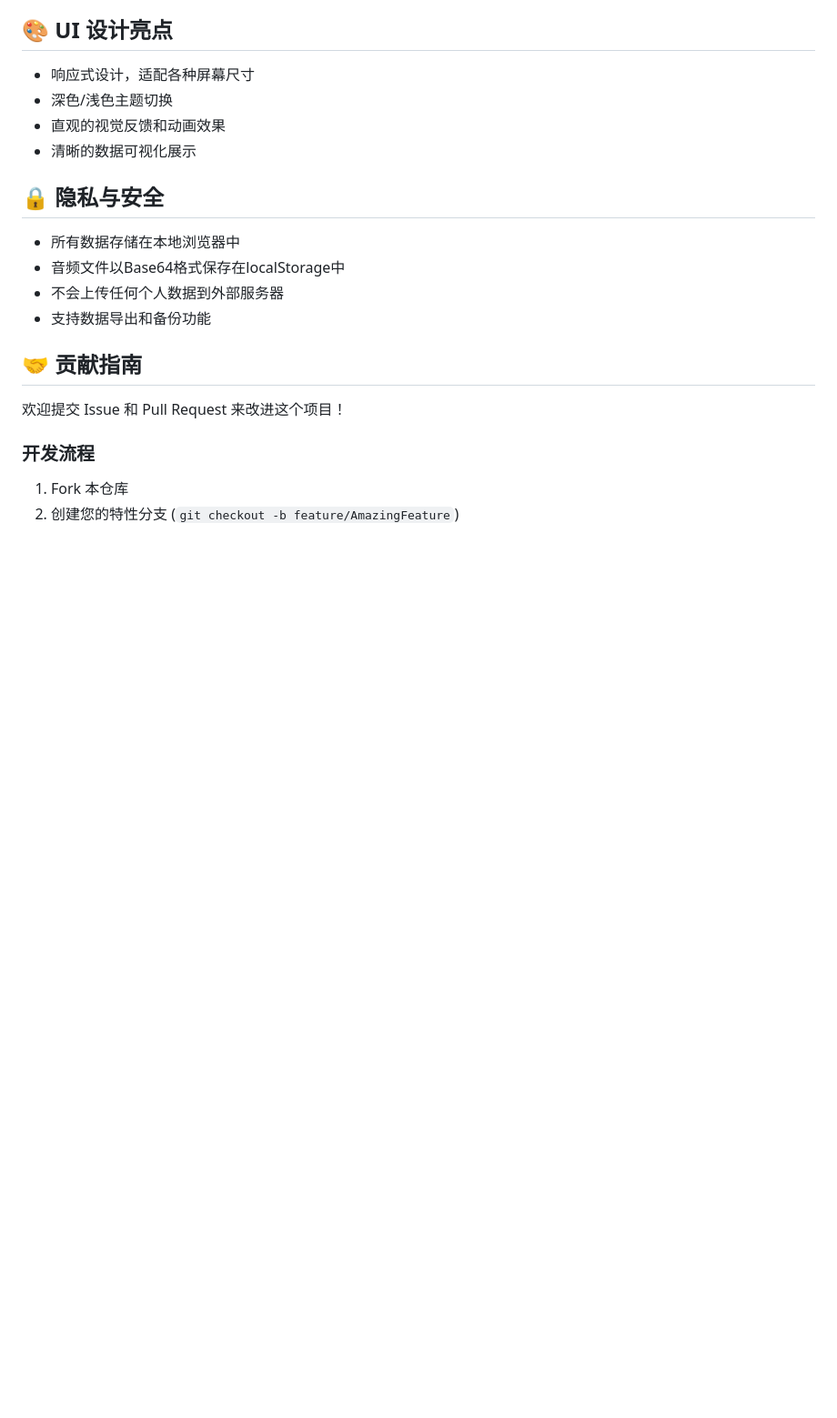
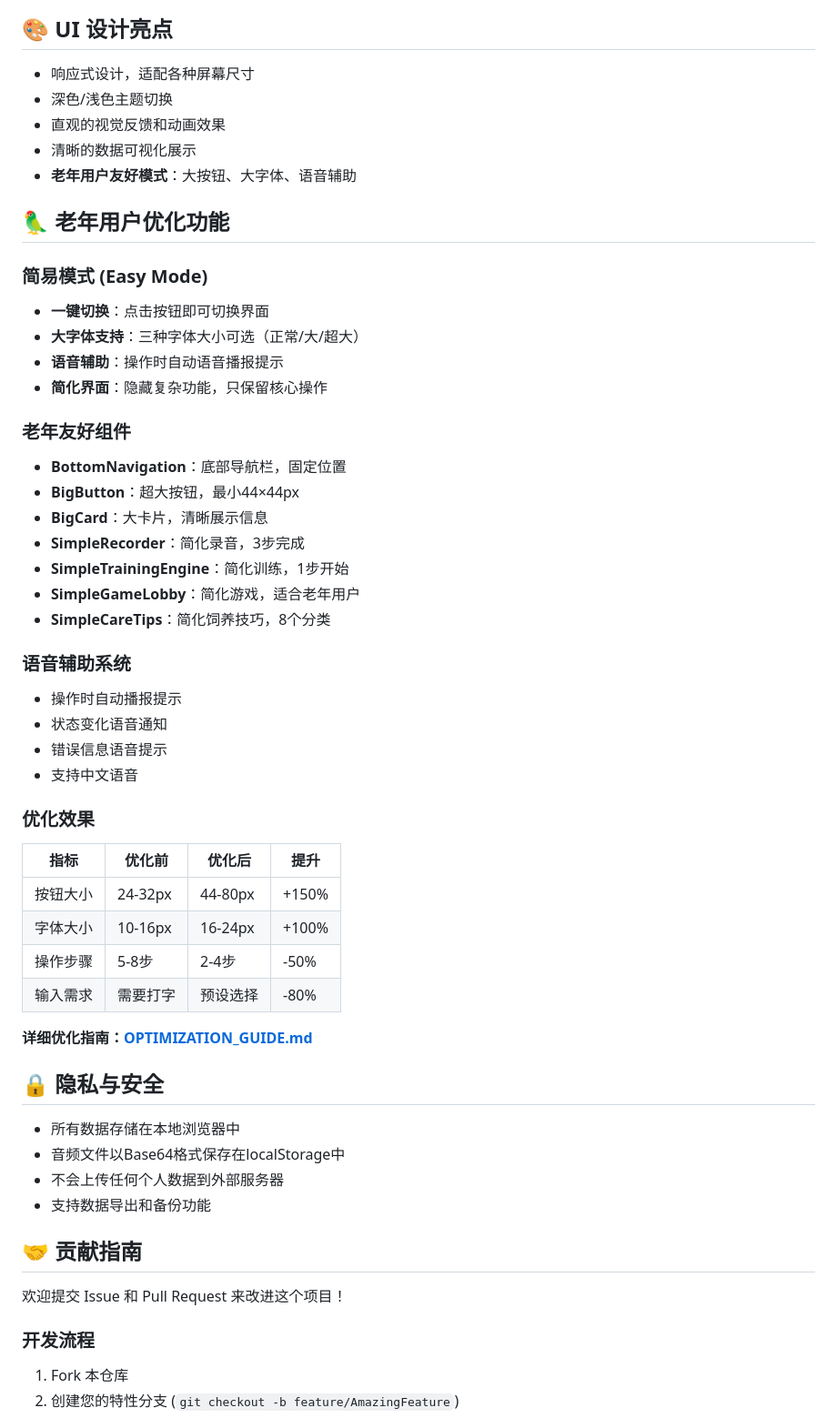
Before and after one commit to daili115/Training-parrot-assistants, a Markdown page: README.md, the part around one of its changes. Shown at 91% size. Drawn GitHub-style; blank space fills up the shorter version.

Commit message:
docs: 更新README，添加老年用户优化说明

```diff
--- a/README.md
+++ b/README.md
@@ -146,6 +171,40 @@ npm run preview
 - 深色/浅色主题切换
 - 直观的视觉反馈和动画效果
 - 清晰的数据可视化展示
+- **老年用户友好模式**：大按钮、大字体、语音辅助
+
+## 🦜 老年用户优化功能
+
+### 简易模式 (Easy Mode)
+- **一键切换**：点击按钮即可切换界面
+- **大字体支持**：三种字体大小可选（正常/大/超大）
+- **语音辅助**：操作时自动语音播报提示
+- **简化界面**：隐藏复杂功能，只保留核心操作
+
+### 老年友好组件
+- **BottomNavigation**：底部导航栏，固定位置
+- **BigButton**：超大按钮，最小44×44px
+- **BigCard**：大卡片，清晰展示信息
+- **SimpleRecorder**：简化录音，3步完成
+- **SimpleTrainingEngine**：简化训练，1步开始
+- **SimpleGameLobby**：简化游戏，适合老年用户
+- **SimpleCareTips**：简化饲养技巧，8个分类
+
+### 语音辅助系统
+- 操作时自动播报提示
+- 状态变化语音通知
+- 错误信息语音提示
+- 支持中文语音
+
+### 优化效果
+| 指标 | 优化前 | 优化后 | 提升 |
+|------|--------|--------|------|
+| 按钮大小 | 24-32px | 44-80px | +150% |
+| 字体大小 | 10-16px | 16-24px | +100% |
+| 操作步骤 | 5-8步 | 2-4步 | -50% |
+| 输入需求 | 需要打字 | 预设选择 | -80% |
+
+**详细优化指南：[OPTIMIZATION_GUIDE.md](OPTIMIZATION_GUIDE.md)**
 
 ## 🔒 隐私与安全
 
```
Also changed, not shown: other parts of README.md (+25 -0 lines).
